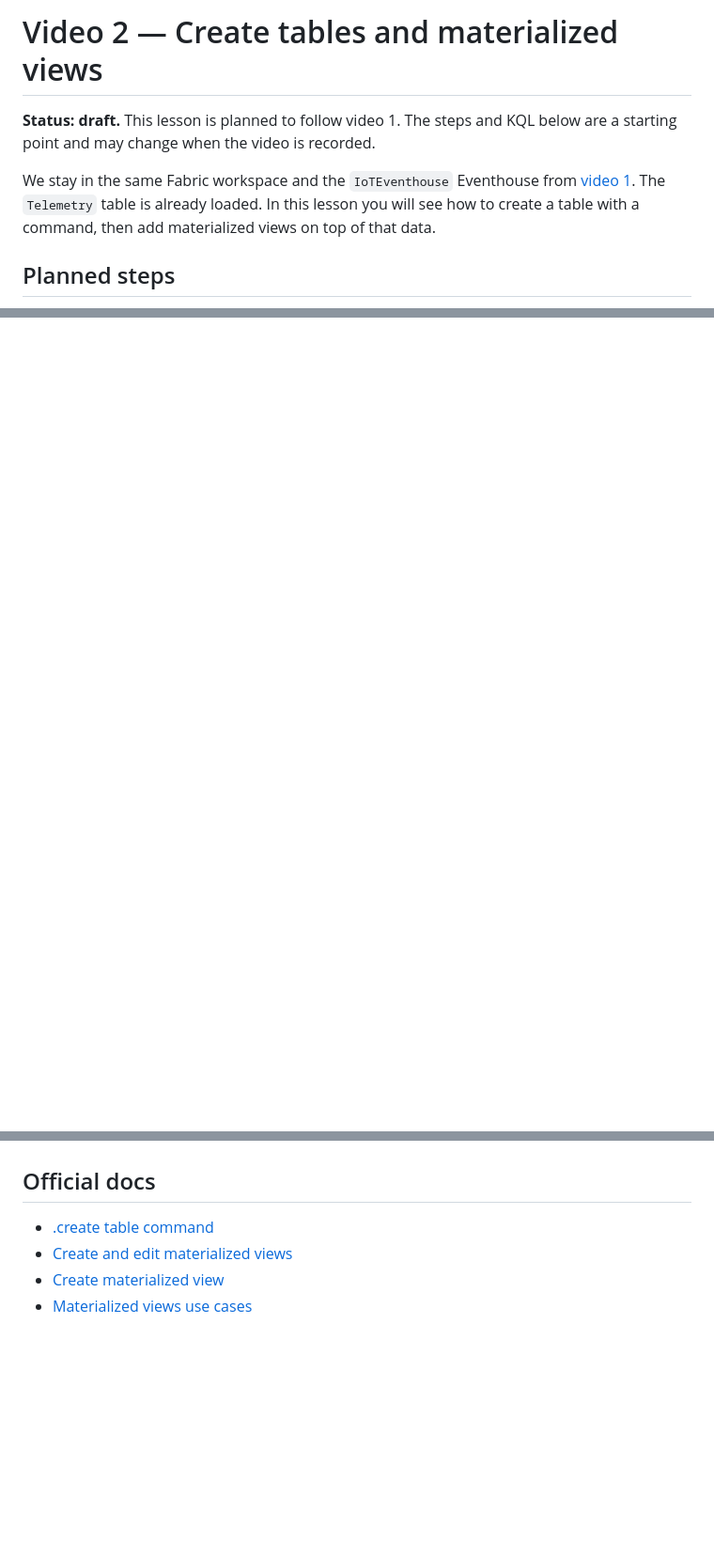
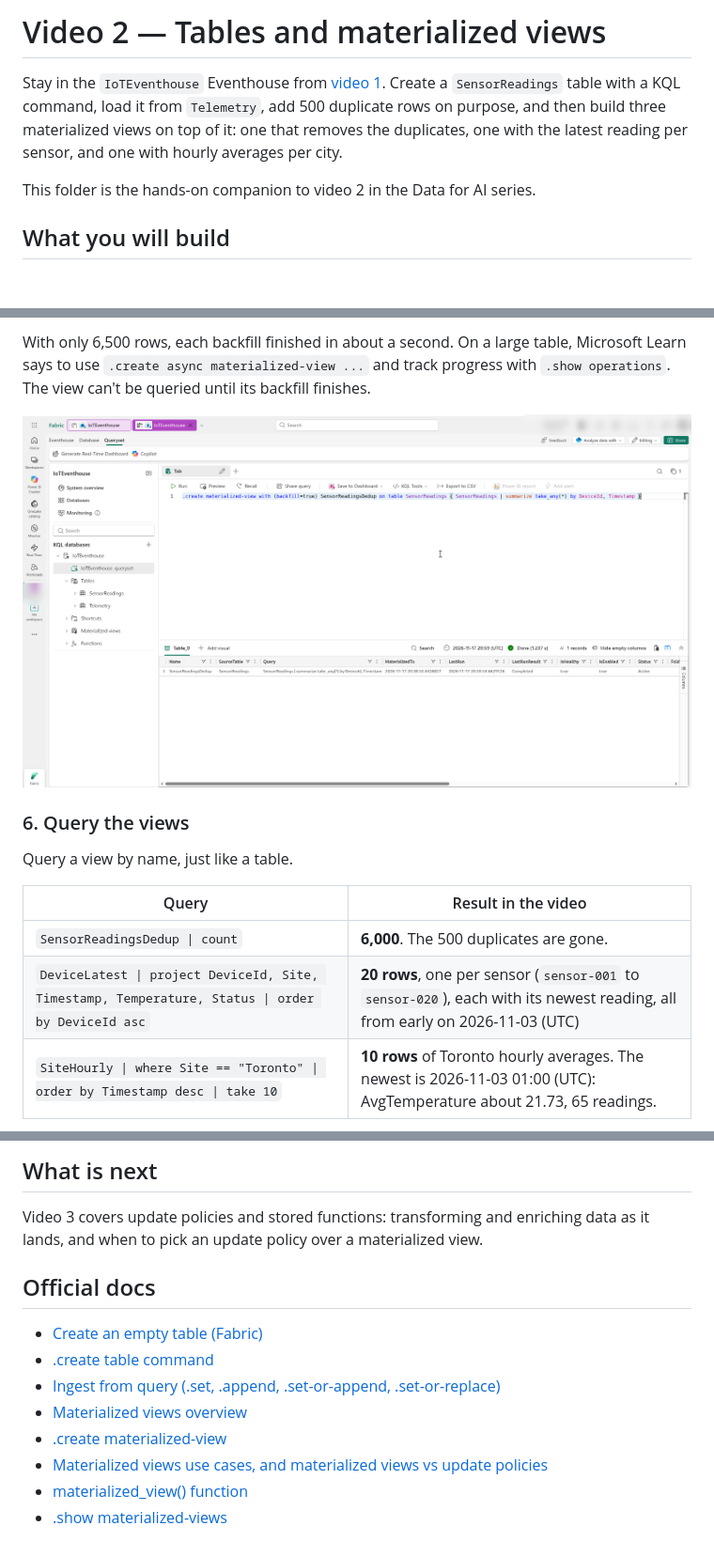
Before and after one commit to aniket-work/data-for-ai, a Markdown page: 02-tables-and-materialized-views/README.md, 3 parts joined by grey strips. Shown at 94% size. GitHub-like rendering; pictures changed too: 02-tables-and-materialized-views/assets/01-dedup-view-created.png (added); blank space fills up the shorter version.

```diff
--- a/02-tables-and-materialized-views/README.md
+++ b/02-tables-and-materialized-views/README.md
@@ -1,8 +1,8 @@
-# Video 2 — Create tables and materialized views
+# Video 2 — Tables and materialized views
 
-**Status: draft.** This lesson is planned to follow video 1. The steps and KQL below are a starting point and may change when the video is recorded.
+Stay in the `IoTEventhouse` Eventhouse from [video 1](../01-eventhouse-create-and-ingest/). Create a `SensorReadings` table with a KQL command, load it from `Telemetry`, add 500 duplicate rows on purpose, and then build three materialized views on top of it: one that removes the duplicates, one with the latest reading per sensor, and one with hourly averages per city.
 
-We stay in the same Fabric workspace and the `IoTEventhouse` Eventhouse from [video 1](../01-eventhouse-create-and-ingest/). The `Telemetry` table is already loaded. In this lesson you will see how to create a table with a command, then add materialized views on top of that data.
+This folder is the hands-on companion to video 2 in the Data for AI series.
 
-## Planned steps
+## What you will build
 
@@ -63,0 +83,14 @@ A copy of these drafts is in [kql/02_materialized_views.draft.kql](kql/02_materi
+With only 6,500 rows, each backfill finished in about a second. On a large table, Microsoft Learn says to use `.create async materialized-view ...` and track progress with `.show operations`. The view can't be queried until its backfill finishes.
+
+![SensorReadingsDedup created: Completed, healthy and enabled](assets/01-dedup-view-created.png)
+
+### 6. Query the views
+
+Query a view by name, just like a table.
+
+| Query | Result in the video |
+| --- | --- |
+| `SensorReadingsDedup \| count` | **6,000**. The 500 duplicates are gone. |
+| `DeviceLatest \| project DeviceId, Site, Timestamp, Temperature, Status \| order by DeviceId asc` | **20 rows**, one per sensor (`sensor-001` to `sensor-020`), each with its newest reading, all from early on 2026-11-03 (UTC) |
+| `SiteHourly \| where Site == "Toronto" \| order by Timestamp desc \| take 10` | **10 rows** of Toronto hourly averages. The newest is 2026-11-03 01:00 (UTC): AvgTemperature about 21.73, 65 readings. |
+
@@ -64,7 +137,14 @@ A copy of these drafts is in [kql/02_materialized_views.draft.kql](kql/02_materi
+## What is next
+
+Video 3 covers update policies and stored functions: transforming and enriching data as it lands, and when to pick an update policy over a materialized view.
 
 ## Official docs
 
+- [Create an empty table (Fabric)](https://learn.microsoft.com/en-us/fabric/real-time-intelligence/create-empty-table)
 - [.create table command](https://learn.microsoft.com/en-us/kusto/management/create-table-command?view=microsoft-fabric)
-- [Create and edit materialized views](https://learn.microsoft.com/en-us/fabric/real-time-intelligence/materialized-view)
-- [Create materialized view](https://learn.microsoft.com/en-us/kusto/management/materialized-views/materialized-view-create?view=microsoft-fabric)
-- [Materialized views use cases](https://learn.microsoft.com/en-us/kusto/management/materialized-views/materialized-view-use-cases?view=microsoft-fabric)
+- [Ingest from query (.set, .append, .set-or-append, .set-or-replace)](https://learn.microsoft.com/en-us/kusto/management/data-ingestion/ingest-from-query?view=microsoft-fabric)
+- [Materialized views overview](https://learn.microsoft.com/en-us/kusto/management/materialized-views/materialized-view-overview?view=microsoft-fabric)
+- [.create materialized-view](https://learn.microsoft.com/en-us/kusto/management/materialized-views/materialized-view-create?view=microsoft-fabric)
+- [Materialized views use cases, and materialized views vs update policies](https://learn.microsoft.com/en-us/kusto/management/materialized-views/materialized-view-use-cases?view=microsoft-fabric)
+- [materialized_view() function](https://learn.microsoft.com/en-us/kusto/query/materialized-view-function?view=microsoft-fabric)
+- [.show materialized-views](https://learn.microsoft.com/en-us/kusto/management/materialized-views/materialized-view-show-command?view=microsoft-fabric)
```
Also changed, not shown: other parts of 02-tables-and-materialized-views/README.md (+102 -43 lines), 01-eventhouse-create-and-ingest/README.md (+1 -1 lines), 02-tables-and-materialized-views/docs/concepts.md (added, +125 -0 lines), README.md (+2 -2 lines), 02-tables-and-materialized-views/assets/02-device-latest-20-rows.png (added), 02-tables-and-materialized-views/assets/03-view-health.png (added), 4 other files.
